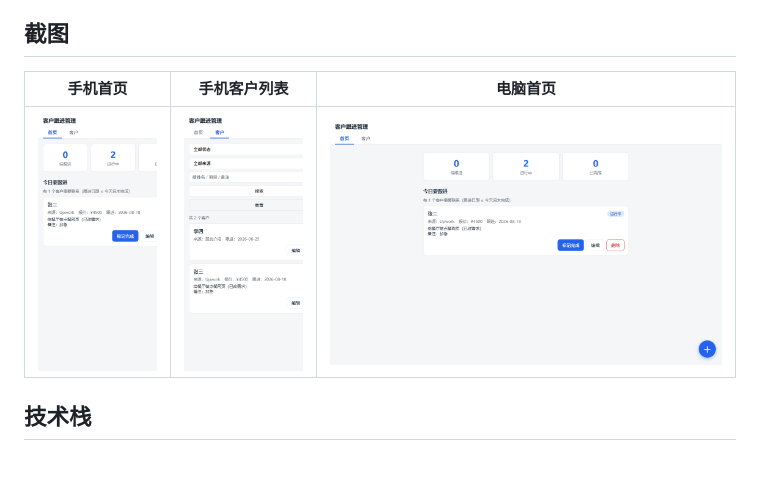
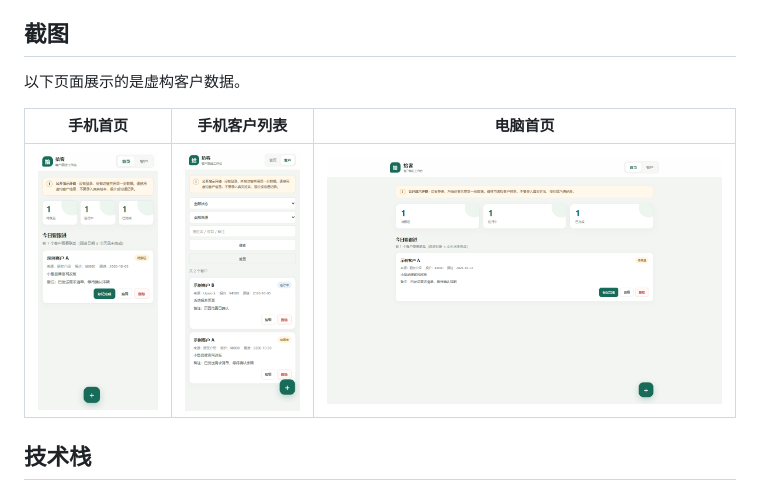
Before and after one commit to Heart727/fullstack-client-tracker, a Markdown page: README.md, the part around the change. GitHub-like rendering; pictures changed too: docs/screenshots/screenshot-desktop.png, docs/screenshots/screenshot-mobile-clients.png, docs/screenshots/screenshot-mobile-home.png; blank space fills up the shorter version.

Commit message:
docs: 更新客户管理示例截图

```diff
--- a/README.md
+++ b/README.md
@@ -13,6 +13,8 @@
 - **手机上也能操作**：窄屏单列布局，适合随手查看和更新跟进状态
 
 ## 截图
+
+以下页面展示的是虚构客户数据。
 
 | 手机首页 | 手机客户列表 | 电脑首页 |
 | --- | --- | --- |
```
